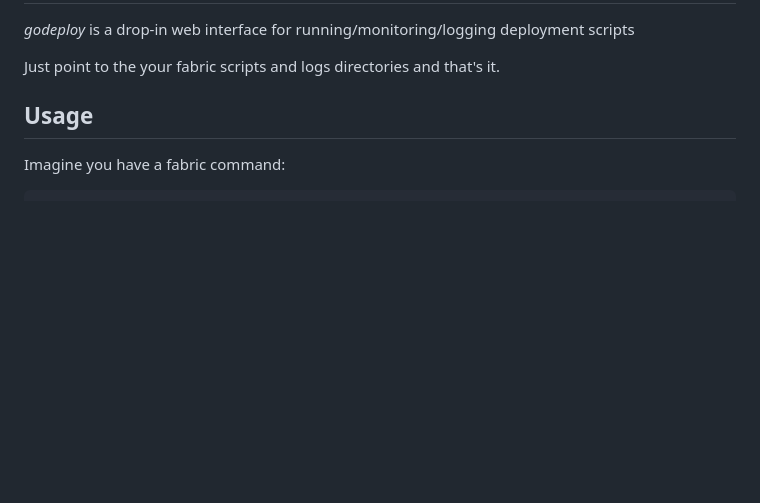
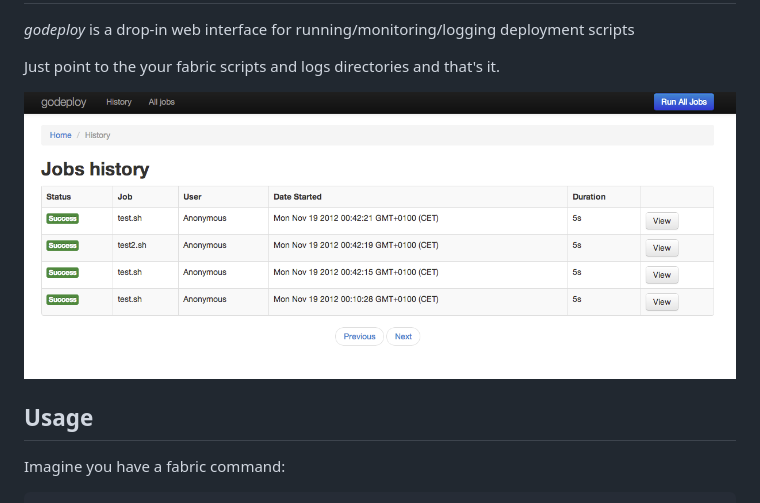
Before and after one commit to xarg/godeploy, a Markdown page: README.md, the part around the change. GitHub-like rendering; pictures changed too: static/screenshot_godeploy.png (added); blank space fills up the shorter version.

Commit message:
Added screenshot

```diff
--- a/README.md
+++ b/README.md
@@ -4,6 +4,8 @@ godeploy
 *godeploy* is a drop-in web interface for running/monitoring/logging deployment scripts
 
 Just point to the your fabric scripts and logs directories and that's it.
+
+![Screenshot godeploy](static/screenshot_godeploy.png)
 
 Usage
 -----
```
